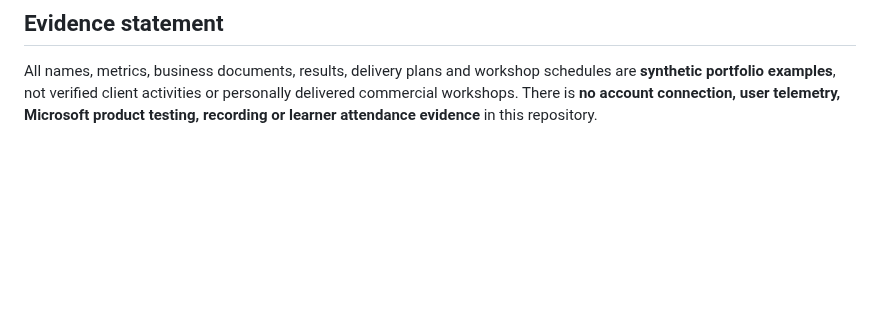
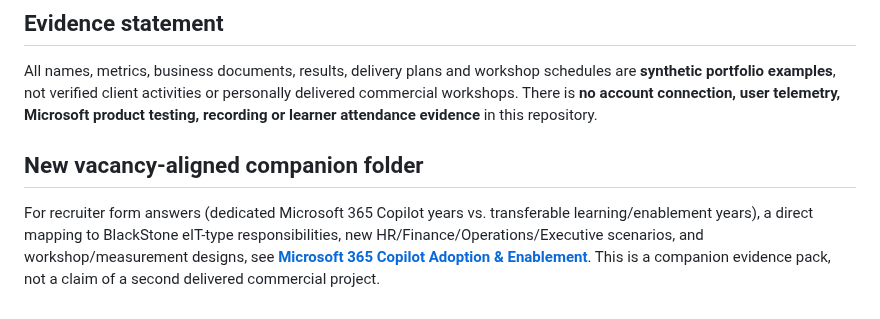
Before and after one commit to bircanuzan/AI-in-HR-Portfolio, a Markdown page: 34_Business_Oriented_Microsoft_365_Copilot_Adoption_and_Enablement_Consultant/README.md, the part around the change. Drawn GitHub-style; blank space fills up the shorter version.

Commit message:
Cross-link new Copilot adoption application evidence from Project 34

```diff
--- a/34_Business_Oriented_Microsoft_365_Copilot_Adoption_and_Enablement_Consultant/README.md
+++ b/34_Business_Oriented_Microsoft_365_Copilot_Adoption_and_Enablement_Consultant/README.md
@@ -43,3 +43,8 @@ Microsoft 365 Copilot experiences, grounding, in-app availability, cross-app acc
 
 ## Evidence statement
 All names, metrics, business documents, results, delivery plans and workshop schedules are **synthetic portfolio examples**, not verified client activities or personally delivered commercial workshops. There is **no account connection, user telemetry, Microsoft product testing, recording or learner attendance evidence** in this repository.
+
+
+## New vacancy-aligned companion folder
+
+For recruiter form answers (dedicated Microsoft 365 Copilot years vs. transferable learning/enablement years), a direct mapping to BlackStone eIT-type responsibilities, new HR/Finance/Operations/Executive scenarios, and workshop/measurement designs, see **[Microsoft 365 Copilot Adoption & Enablement](../Microsoft%20365%20Copilot%20Adoption%20%26%20Enablement/)**. This is a companion evidence pack, not a claim of a second delivered commercial project.
```
